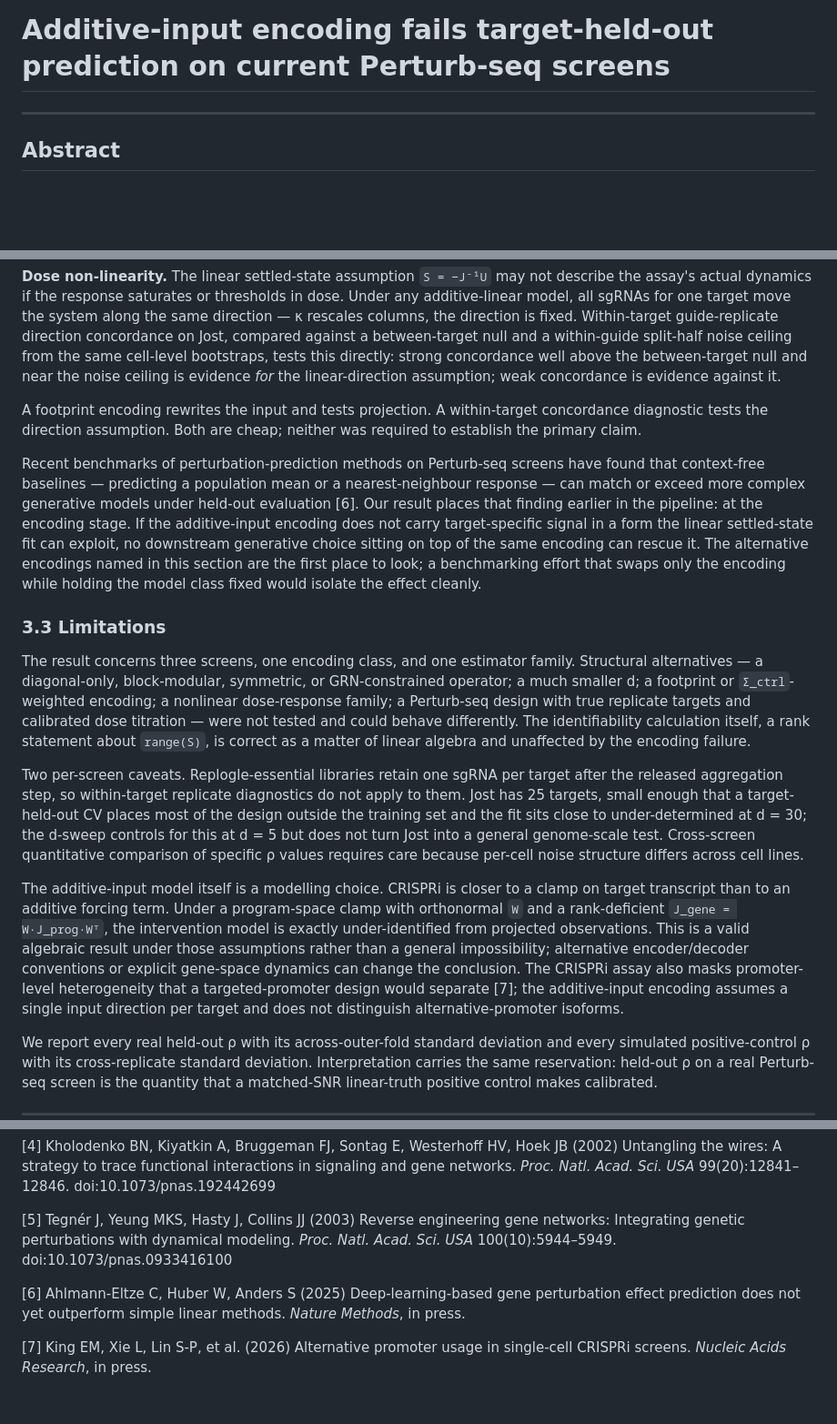
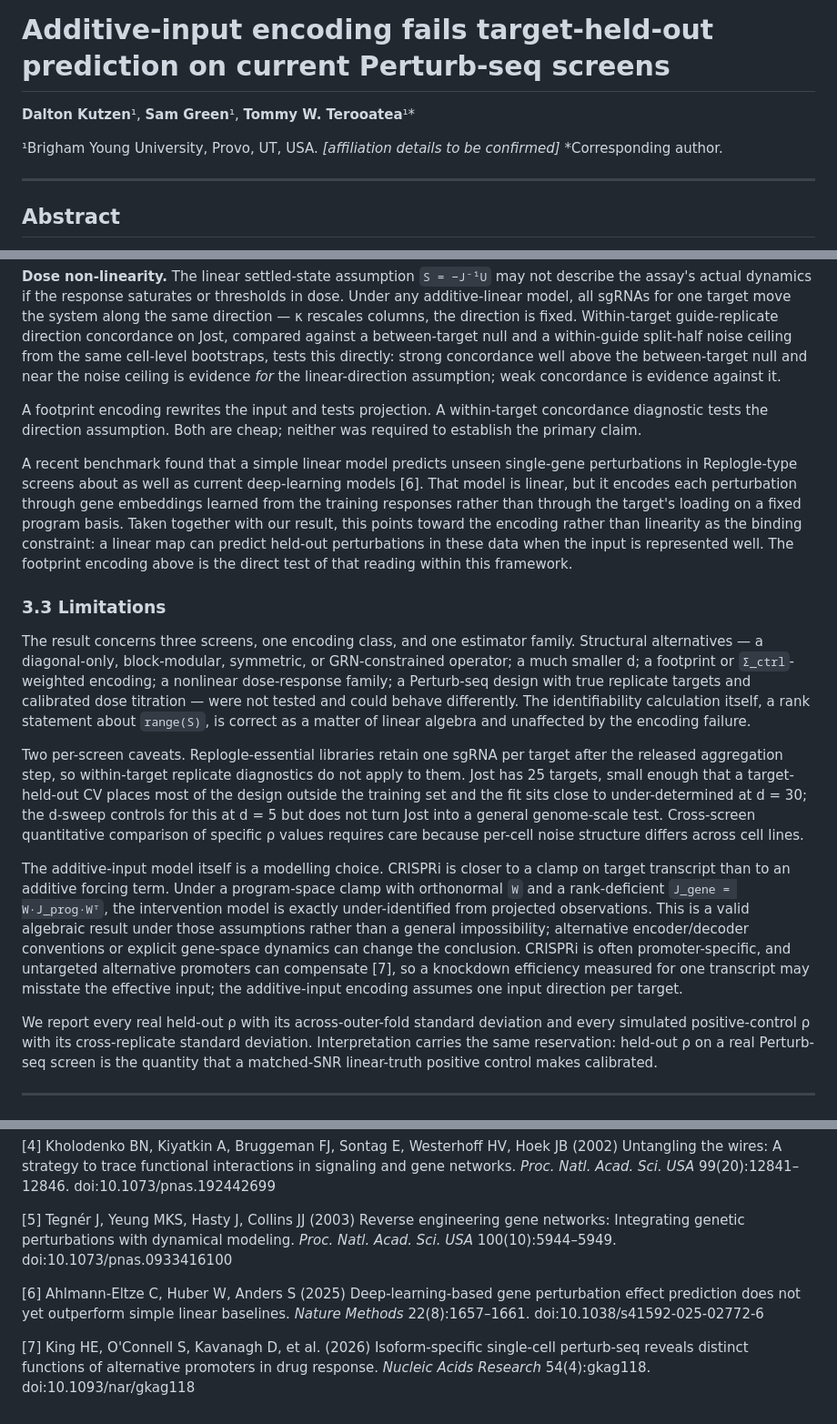
Before and after one commit to manarai/Anchor-op, a Markdown page: MANUSCRIPT.md, 3 parts joined by grey strips. Shown at 91% size. GitHub-like rendering; blank space fills up the shorter version.

Commit message:
manuscript: verified DOIs, exact reference wording, byline, encoding-vs-linearity paragraph
- Reference [6] set to Ahlmann-Eltze C, Huber W, Anders S (2025)
  "Deep-learning-based gene perturbation effect prediction does not
  yet outperform simple linear baselines." Nature Methods 22(8):1657-
  1661. doi:10.1038/s41592-025-02772-6 (verified: 302 redirect at
  doi.org).
- Reference [7] set to King HE, O'Connell S, Kavanagh D, et al.
  (2026) "Isoform-specific single-cell perturb-seq reveals distinct
  functions of alternative promoters in drug response." Nucleic Acids
  Research 54(4):gkag118. doi:10.1093/nar/gkag118 (verified).
- Limitations sentence rewritten to describe promoter-specific CRISPRi
  and untargeted-alternative-promoter compensation with the [7]
  citation, per the reviewer's exact wording.
- §3.2 final paragraph replaced with the reviewer-supplied text on
  the Ahlmann-Eltze linear-baseline benchmark and the encoding-vs-
  linearity implication for the footprint-encoding follow-on.
- Author byline (Kutzen, Green, Terooatea) and BYU affiliation added
  under the title; affiliation details flagged for author
  confirmation.
- Tegnér DOI (10.1073/pnas.0933416100) verified via doi.org 302
  redirect and kept in the reference list.

Suite: 59 passed.

Co-Authored-By: Claude Opus 4.7 <noreply@anthropic.com>

```diff
--- a/MANUSCRIPT.md
+++ b/MANUSCRIPT.md
@@ -1,4 +1,9 @@
 # Additive-input encoding fails target-held-out prediction on current Perturb-seq screens
+
+**Dalton Kutzen**¹, **Sam Green**¹, **Tommy W. Terooatea**¹*
+
+¹Brigham Young University, Provo, UT, USA. *[affiliation details to be confirmed]*
+\*Corresponding author.
 
 ---
 
@@ -103,7 +108,7 @@ Two candidate mechanisms are consistent with the data, and neither is decided by
 
 A footprint encoding rewrites the input and tests projection. A within-target concordance diagnostic tests the direction assumption. Both are cheap; neither was required to establish the primary claim.
 
-Recent benchmarks of perturbation-prediction methods on Perturb-seq screens have found that context-free baselines — predicting a population mean or a nearest-neighbour response — can match or exceed more complex generative models under held-out evaluation [6]. Our result places that finding earlier in the pipeline: at the encoding stage. If the additive-input encoding does not carry target-specific signal in a form the linear settled-state fit can exploit, no downstream generative choice sitting on top of the same encoding can rescue it. The alternative encodings named in this section are the first place to look; a benchmarking effort that swaps only the encoding while holding the model class fixed would isolate the effect cleanly.
+A recent benchmark found that a simple linear model predicts unseen single-gene perturbations in Replogle-type screens about as well as current deep-learning models [6]. That model is linear, but it encodes each perturbation through gene embeddings learned from the training responses rather than through the target's loading on a fixed program basis. Taken together with our result, this points toward the encoding rather than linearity as the binding constraint: a linear map can predict held-out perturbations in these data when the input is represented well. The footprint encoding above is the direct test of that reading within this framework.
 
 ### 3.3 Limitations
 
@@ -111,7 +116,7 @@ The result concerns three screens, one encoding class, and one estimator family.
 
 Two per-screen caveats. Replogle-essential libraries retain one sgRNA per target after the released aggregation step, so within-target replicate diagnostics do not apply to them. Jost has 25 targets, small enough that a target-held-out CV places most of the design outside the training set and the fit sits close to under-determined at d = 30; the d-sweep controls for this at d = 5 but does not turn Jost into a general genome-scale test. Cross-screen quantitative comparison of specific ρ values requires care because per-cell noise structure differs across cell lines.
 
-The additive-input model itself is a modelling choice. CRISPRi is closer to a clamp on target transcript than to an additive forcing term. Under a program-space clamp with orthonormal `W` and a rank-deficient `J_gene = W·J_prog·Wᵀ`, the intervention model is exactly under-identified from projected observations. This is a valid algebraic result under those assumptions rather than a general impossibility; alternative encoder/decoder conventions or explicit gene-space dynamics can change the conclusion. The CRISPRi assay also masks promoter-level heterogeneity that a targeted-promoter design would separate [7]; the additive-input encoding assumes a single input direction per target and does not distinguish alternative-promoter isoforms.
+The additive-input model itself is a modelling choice. CRISPRi is closer to a clamp on target transcript than to an additive forcing term. Under a program-space clamp with orthonormal `W` and a rank-deficient `J_gene = W·J_prog·Wᵀ`, the intervention model is exactly under-identified from projected observations. This is a valid algebraic result under those assumptions rather than a general impossibility; alternative encoder/decoder conventions or explicit gene-space dynamics can change the conclusion. CRISPRi is often promoter-specific, and untargeted alternative promoters can compensate [7], so a knockdown efficiency measured for one transcript may misstate the effective input; the additive-input encoding assumes one input direction per target.
 
 We report every real held-out ρ with its across-outer-fold standard deviation and every simulated positive-control ρ with its cross-replicate standard deviation. Interpretation carries the same reservation: held-out ρ on a real Perturb-seq screen is the quantity that a matched-SNR linear-truth positive control makes calibrated.
 
@@ -197,6 +202,6 @@ The authors declare no competing interests.
 
 [5] Tegnér J, Yeung MKS, Hasty J, Collins JJ (2003) Reverse engineering gene networks: Integrating genetic perturbations with dynamical modeling. *Proc. Natl. Acad. Sci. USA* 100(10):5944–5949. doi:10.1073/pnas.0933416100
 
-[6] Ahlmann-Eltze C, Huber W, Anders S (2025) Deep-learning-based gene perturbation effect prediction does not yet outperform simple linear methods. *Nature Methods*, in press.
+[6] Ahlmann-Eltze C, Huber W, Anders S (2025) Deep-learning-based gene perturbation effect prediction does not yet outperform simple linear baselines. *Nature Methods* 22(8):1657–1661. doi:10.1038/s41592-025-02772-6
 
-[7] King EM, Xie L, Lin S-P, et al. (2026) Alternative promoter usage in single-cell CRISPRi screens. *Nucleic Acids Research*, in press.
+[7] King HE, O'Connell S, Kavanagh D, et al. (2026) Isoform-specific single-cell perturb-seq reveals distinct functions of alternative promoters in drug response. *Nucleic Acids Research* 54(4):gkag118. doi:10.1093/nar/gkag118
```
